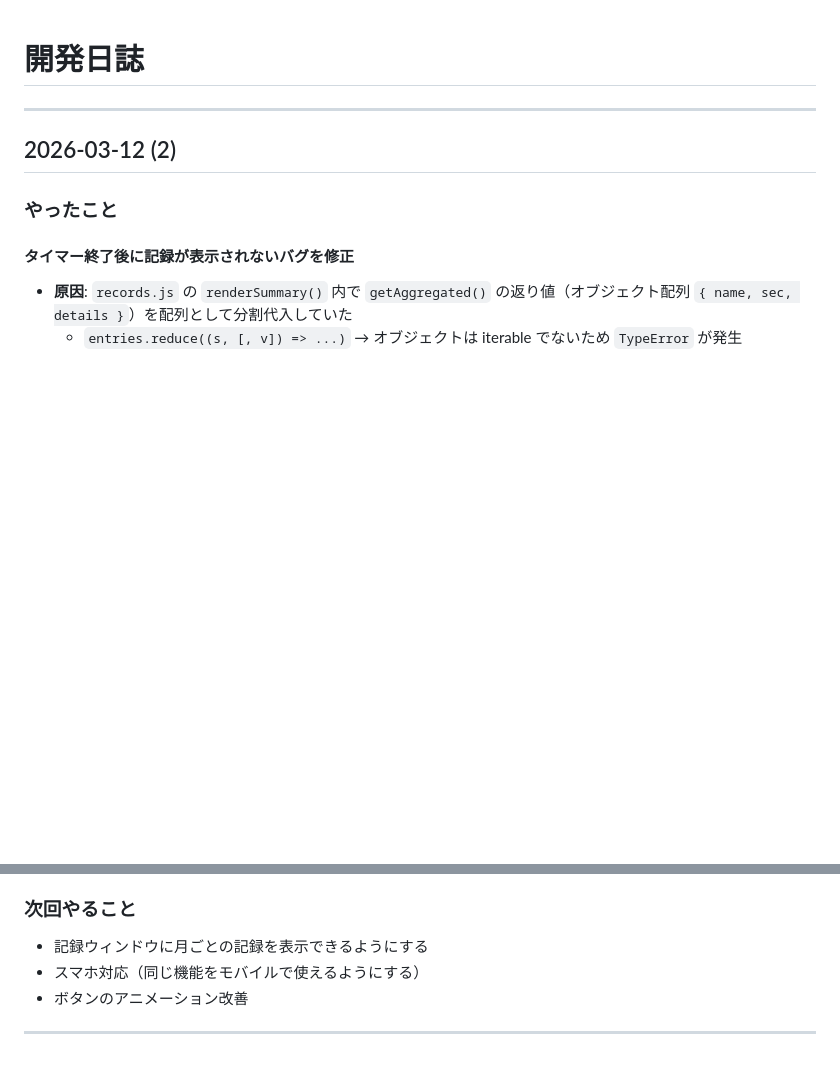
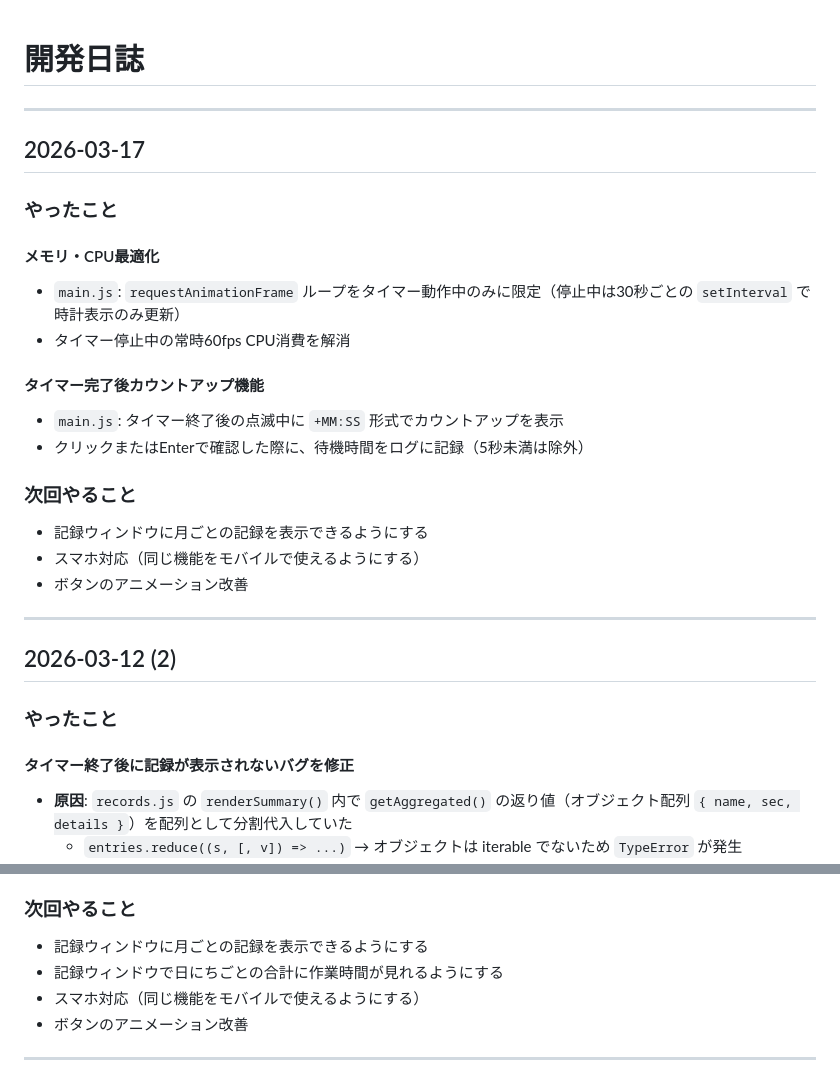
Before and after one commit to mikiozaki2004/MinimalTimer, a Markdown page: CHANGELOG.md, 2 parts joined by grey strips. GitHub-like rendering; blank space fills up the shorter version.

Commit message:
docs: 2026-03-17の作業内容をCHANGELOGに記録
Co-Authored-By: Claude Sonnet 4.6 <noreply@anthropic.com>

```diff
--- a/CHANGELOG.md
+++ b/CHANGELOG.md
@@ -1,4 +1,24 @@
 # 開発日誌
+
+---
+
+## 2026-03-17
+
+### やったこと
+
+#### メモリ・CPU最適化
+- `main.js`: `requestAnimationFrame` ループをタイマー動作中のみに限定（停止中は30秒ごとの `setInterval` で時計表示のみ更新）
+- タイマー停止中の常時60fps CPU消費を解消
+
+#### タイマー完了後カウントアップ機能
+- `main.js`: タイマー終了後の点滅中に `+MM:SS` 形式でカウントアップを表示
+- クリックまたはEnterで確認した際に、待機時間をログに記録（5秒未満は除外）
+
+### 次回やること
+
+- 記録ウィンドウに月ごとの記録を表示できるようにする
+- スマホ対応（同じ機能をモバイルで使えるようにする）
+- ボタンのアニメーション改善
 
 ---
 
@@ -18,6 +38,7 @@
 ### 次回やること
 
 - 記録ウィンドウに月ごとの記録を表示できるようにする
+- 記録ウィンドウで日にちごとの合計に作業時間が見れるようにする
 - スマホ対応（同じ機能をモバイルで使えるようにする）
 - ボタンのアニメーション改善
 
```
